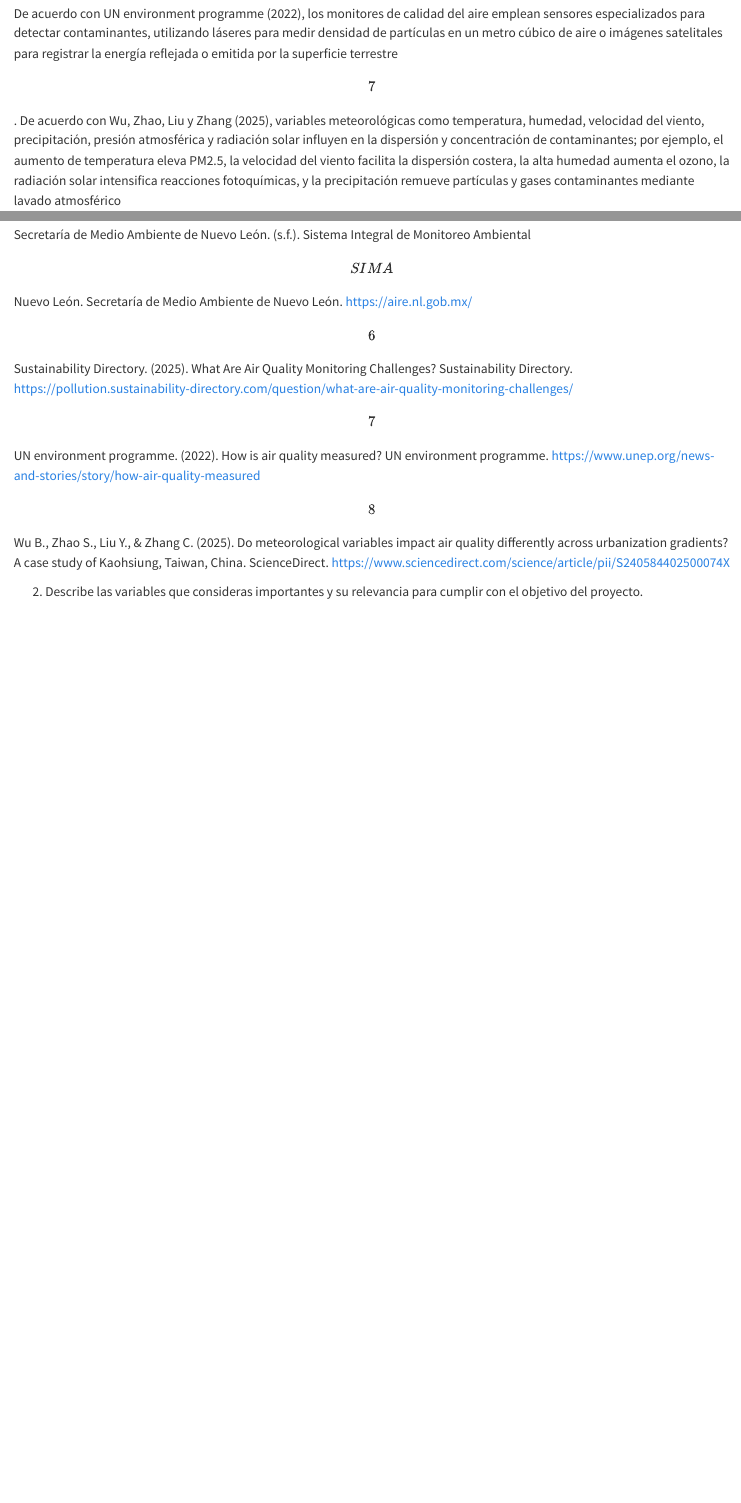
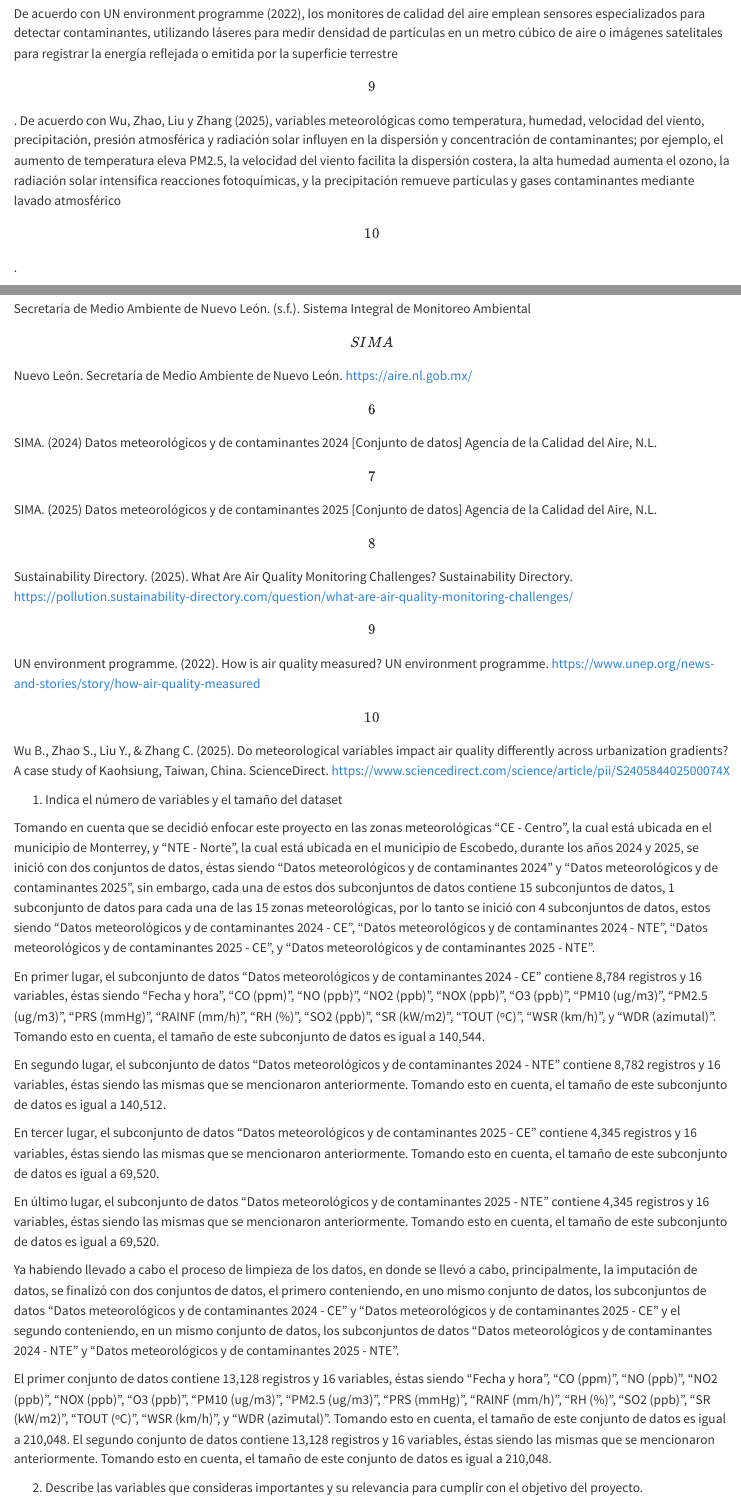
Before and after one commit to CCCCC11111/MA2003B_E7, a Quarto document (quarto/reporte.qmd): the page in a window 1100 px wide, from 880 px down, and a second part further down, joined at a grey line. Rendered offline with R 4.5, knitr and Pandoc in place of Quarto, with nearby package versions; drawn as R Markdown's standard HTML page in place of the format the file asks for.

Commit message:
informe inciso 1
inciso 1

```diff
--- a/quarto/reporte.qmd
+++ b/quarto/reporte.qmd
@@ -18,7 +18,7 @@ De acuerdo con airly (s.f.), el monitoreo de la calidad del aire consiste en eva
 
 De acuerdo con la Secretaría de Medio Ambiente de Nuevo León (2025), la evaluación de la calidad del aire considera factores meteorológicos —temperatura, humedad relativa, precipitación, presión atmosférica, radiación solar y velocidad y dirección del viento— que afectan la dispersión y concentración de contaminantes, así como los contaminantes criterio PM10, PM2.5, O3, SO2, NO2 y CO, los cuales se monitorean continuamente para analizar sus efectos sobre la salud y el ambiente \[4\]. De acuerdo con la Comisión Federal para la Protección contra Riesgos Sanitarios (2025), los contaminantes se clasifican según su composición y riesgo para la salud; los contaminantes criterio tienen límites máximos permisibles y los más peligrosos son O3, óxidos de azufre y nitrógeno, CO y partículas en suspensión, por afectar los sistemas respiratorio y cardiovascular y agravar enfermedades preexistentes. Además, se incluyen contaminantes tóxicos de baja concentración pero alta persistencia y toxicidad, y contaminantes biológicos de material vivo o en descomposición, como moho, esporas y restos de insectos o piel \[2\].
 
-De acuerdo con UN environment programme (2022), los monitores de calidad del aire emplean sensores especializados para detectar contaminantes, utilizando láseres para medir densidad de partículas en un metro cúbico de aire o imágenes satelitales para registrar la energía reflejada o emitida por la superficie terrestre \[7\]. De acuerdo con Wu, Zhao, Liu y Zhang (2025), variables meteorológicas como temperatura, humedad, velocidad del viento, precipitación, presión atmosférica y radiación solar influyen en la dispersión y concentración de contaminantes; por ejemplo, el aumento de temperatura eleva PM2.5, la velocidad del viento facilita la dispersión costera, la alta humedad aumenta el ozono, la radiación solar intensifica reacciones fotoquímicas, y la precipitación remueve partículas y gases contaminantes mediante lavado atmosférico \[8\].
+De acuerdo con UN environment programme (2022), los monitores de calidad del aire emplean sensores especializados para detectar contaminantes, utilizando láseres para medir densidad de partículas en un metro cúbico de aire o imágenes satelitales para registrar la energía reflejada o emitida por la superficie terrestre \[9\]. De acuerdo con Wu, Zhao, Liu y Zhang (2025), variables meteorológicas como temperatura, humedad, velocidad del viento, precipitación, presión atmosférica y radiación solar influyen en la dispersión y concentración de contaminantes; por ejemplo, el aumento de temperatura eleva PM2.5, la velocidad del viento facilita la dispersión costera, la alta humedad aumenta el ozono, la radiación solar intensifica reacciones fotoquímicas, y la precipitación remueve partículas y gases contaminantes mediante lavado atmosférico \[10\].
 
 De acuerdo con la Secretaría de Medio Ambiente de Nuevo León (2025), la NOM-172-SEMARNAT-2023 establece los lineamientos para comunicar el Índice de Calidad del Aire y los Riesgos a la Salud, considerando límites de contaminantes criterio: O3 (0.090 ppm/1 h; 0.060 ppm/8 h), CO (26.0 ppm/1 h; 9.0 ppm/8 h), SO2 (0.075 ppm/1 h; 0.04 ppm/24 h), NO2 (0.106 ppm/1 h; 0.021 ppm/anual), PM10 (60 µg/m³/24 h; 28 µg/m³/anual), PM2.5 (33 µg/m³/24 h; 10 µg/m³/anual), protegiendo la salud de la población, especialmente grupos vulnerables \[4\].
 
@@ -72,13 +72,35 @@ El análisis de la calidad del aire en Nuevo León tiene un impacto social signi
 
 \[5\] Secretaría de Medio Ambiente de Nuevo León. (s.f.). Sistema Integral de Monitoreo Ambiental \[SIMA\] Nuevo León. Secretaría de Medio Ambiente de Nuevo León. https://aire.nl.gob.mx/
 
-\[6\] Sustainability Directory. (2025). What Are Air Quality Monitoring Challenges? Sustainability Directory. https://pollution.sustainability-directory.com/question/what-are-air-quality-monitoring-challenges/
+\[6\] SIMA. (2024) Datos meteorológicos y de contaminantes 2024 [Conjunto de datos] Agencia de la Calidad del Aire, N.L.
 
-\[7\] UN environment programme. (2022). How is air quality measured? UN environment programme. https://www.unep.org/news-and-stories/story/how-air-quality-measured
+\[7\] SIMA. (2025) Datos meteorológicos y de contaminantes 2025 [Conjunto de datos] Agencia de la Calidad del Aire, N.L.
 
-\[8\] Wu B., Zhao S., Liu Y., & Zhang C. (2025). Do meteorological variables impact air quality differently across urbanization gradients? A case study of Kaohsiung, Taiwan, China. ScienceDirect. https://www.sciencedirect.com/science/article/pii/S240584402500074X
+\[8\] Sustainability Directory. (2025). What Are Air Quality Monitoring Challenges? Sustainability Directory. https://pollution.sustainability-directory.com/question/what-are-air-quality-monitoring-challenges/
 
+\[9\] UN environment programme. (2022). How is air quality measured? UN environment programme. https://www.unep.org/news-and-stories/story/how-air-quality-measured
+
+\[10\] Wu B., Zhao S., Liu Y., & Zhang C. (2025). Do meteorological variables impact air quality differently across urbanization gradients? A case study of Kaohsiung, Taiwan, China. ScienceDirect. https://www.sciencedirect.com/science/article/pii/S240584402500074X
+
+1. Indica el número de variables y el tamaño del dataset
+
+Tomando en cuenta que se decidió enfocar este proyecto en las zonas meteorológicas “CE - Centro”, la cual está ubicada en el municipio de Monterrey, y “NTE - Norte”, la cual está ubicada en el municipio de Escobedo, durante los años 2024 y 2025, se inició con dos conjuntos de datos, éstas siendo “Datos meteorológicos y de contaminantes 2024” y “Datos meteorológicos y de contaminantes 2025”, sin embargo, cada una de estos dos subconjuntos de datos contiene 15 subconjuntos de datos, 1 subconjunto de datos para cada una de las 15 zonas meteorológicas, por lo tanto se inició con 4 subconjuntos de datos, estos siendo “Datos meteorológicos y de contaminantes 2024 - CE”, “Datos meteorológicos y de contaminantes 2024 - NTE”, “Datos meteorológicos y de contaminantes 2025 - CE”, y “Datos meteorológicos y de contaminantes 2025 - NTE”.
+
+En primer lugar, el subconjunto de datos “Datos meteorológicos y de contaminantes 2024 - CE” contiene 8,784 registros y 16 variables, éstas siendo “Fecha y hora”, “CO (ppm)”, “NO (ppb)”, “NO2 (ppb)”, “NOX (ppb)”, “O3 (ppb)”, “PM10 (ug/m3)”, “PM2.5 (ug/m3)”, “PRS (mmHg)”, “RAINF (mm/h)”, “RH (%)”, “SO2 (ppb)”, “SR (kW/m2)”, “TOUT (ºC)”, “WSR (km/h)”, y “WDR (azimutal)”. Tomando esto en cuenta, el tamaño de este subconjunto de datos es igual a 140,544.
+
+En segundo lugar, el subconjunto de datos “Datos meteorológicos y de contaminantes 2024 - NTE” contiene 8,782 registros y 16 variables, éstas siendo las mismas que se mencionaron anteriormente. Tomando esto en cuenta, el tamaño de este subconjunto de datos es igual a 140,512.
+
+En tercer lugar, el subconjunto de datos “Datos meteorológicos y de contaminantes 2025 - CE” contiene 4,345 registros y 16 variables, éstas siendo las mismas que se mencionaron anteriormente. Tomando esto en cuenta, el tamaño de este subconjunto de datos es igual a 69,520.
+
+En último lugar, el subconjunto de datos “Datos meteorológicos y de contaminantes 2025 - NTE” contiene 4,345 registros y 16 variables, éstas siendo las mismas que se mencionaron anteriormente. Tomando esto en cuenta, el tamaño de este subconjunto de datos es igual a 69,520.
+
+Ya habiendo llevado a cabo el proceso de limpieza de los datos, en donde se llevó a cabo, principalmente, la imputación de datos, se finalizó con dos conjuntos de datos, el primero conteniendo, en uno mismo conjunto de datos, los subconjuntos de datos “Datos meteorológicos y de contaminantes 2024 - CE” y “Datos meteorológicos y de contaminantes 2025 - CE” y el segundo conteniendo, en un mismo conjunto de datos, los subconjuntos de datos “Datos meteorológicos y de contaminantes 2024 - NTE” y “Datos meteorológicos y de contaminantes 2025 - NTE”.
+
+El primer conjunto de datos contiene 13,128 registros y 16 variables, éstas siendo “Fecha y hora”, “CO (ppm)”, “NO (ppb)”, “NO2 (ppb)”, “NOX (ppb)”, “O3 (ppb)”, “PM10 (ug/m3)”, “PM2.5 (ug/m3)”, “PRS (mmHg)”, “RAINF (mm/h)”, “RH (%)”, “SO2 (ppb)”, “SR (kW/m2)”, “TOUT (ºC)”, “WSR (km/h)”, y “WDR (azimutal)”. Tomando esto en cuenta, el tamaño de este conjunto de datos es igual a 210,048.
+	El segundo conjunto de datos contiene 13,128 registros y 16 variables, éstas siendo las mismas que se mencionaron anteriormente. Tomando esto en cuenta, el tamaño de este conjunto de datos es igual a 210,048.
 
 2.  Describe las variables que consideras importantes y su relevancia para cumplir con el objetivo del proyecto.
 
-Las variables que se consideraron de mayor importancia para el análisis fueron la fecha y las correspondientes a los diferentes contaminantes presentes en la atmósfera. Estas variables son PM10, PM2.5, O3, SO2, NO2, CO, NO y Nox. Cada una de estas variables representa las diferentes concentraciones de contaminantes presentes en diferentes tiempos, medidos en partes por millón (ppm), partes por billón (ppb) y microgramos por metro cúbico ($\mu$g/m$^3$) respectivamente. Estas variables permiten realizar un análisis de qué tan contaminada se encuentra una cierta zona y por lo tanto se puede obtener información sobre el impacto en el medio ambiente y la salud pública, lo cual es el enfoque de nuestro análisis. Las variables que no corresponden a factores contaminantes, es decir, TOUT (temperatura), RH (humedad relativa), SR (radiación solar), RAINF (precipitación), PRS (presión atmosférica), WSR (velocidad del viento) y WDR (dirección del viento) fueron preservadas en la base de datos para no limitar un futuro análisis en caso de que alguna de estas variables demostrara ser significativa.
+Las variables que se consideraron de mayor importancia para el análisis fueron la fecha y las correspondientes a los diferentes contaminantes presentes en la atmósfera. Estas variables son PM10, PM2.5, O3, SO2, NO2, CO, NO y Nox. Cada una de estas variables representa las diferentes concentraciones de contaminantes presentes en diferentes tiempos, medidos en partes por millón (ppm), partes por billón (ppb) y microgramos por metro cúbico ($\mu$g/m$^3$) respectivamente.
+
+Estas variables permiten realizar un análisis de qué tan contaminada se encuentra una cierta zona y por lo tanto se puede obtener información sobre el impacto en el medio ambiente y la salud pública, lo cual es el enfoque de nuestro análisis. Las variables que no corresponden a factores contaminantes, es decir, TOUT (temperatura), RH (humedad relativa), SR (radiación solar), RAINF (precipitación), PRS (presión atmosférica), WSR (velocidad del viento) y WDR (dirección del viento) fueron preservadas en la base de datos para no limitar un futuro análisis en caso de que alguna de estas variables demostrara ser significativa.
```
Also changed, not shown: quarto/reporte.qmd (2 more changed lines).
